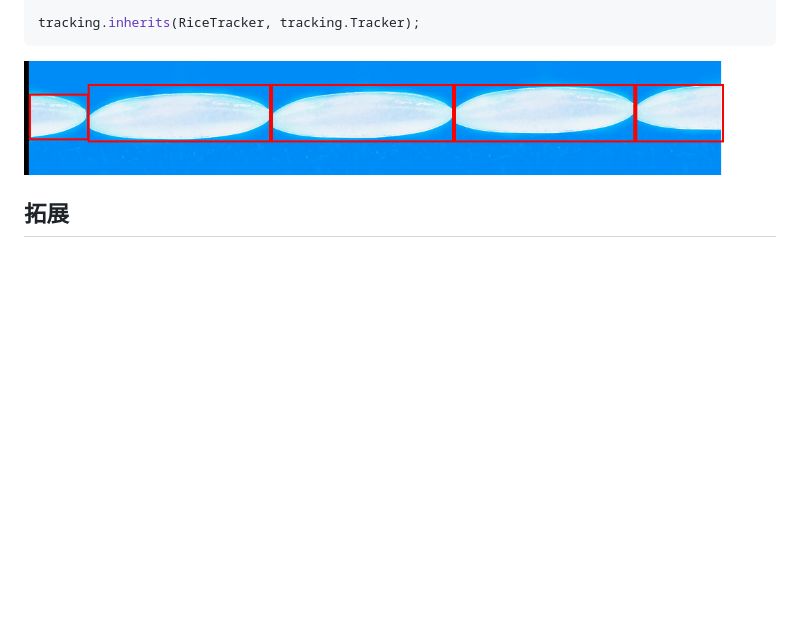
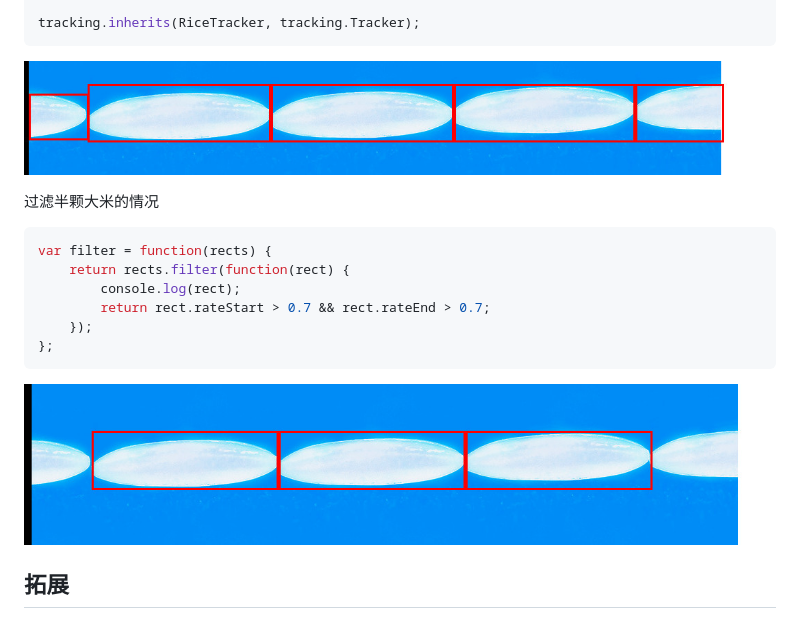
Before and after one commit to zenozeng/rice-sorting, a Markdown page: README.md, the part around the change. GitHub-like rendering; pictures changed too: processing/4.jpg (added); blank space fills up the shorter version.

Commit message:
过滤半颗大米

````diff
--- a/README.md
+++ b/README.md
@@ -152,7 +152,20 @@ var RiceTracker = function() {
 tracking.inherits(RiceTracker, tracking.Tracker);
 ```
 
-![02](processing/3.jpg)
+![03](processing/3.jpg)
+
+过滤半颗大米的情况
+
+```javascript
+var filter = function(rects) {
+    return rects.filter(function(rect) {
+        console.log(rect);
+        return rect.rateStart > 0.7 && rect.rateEnd > 0.7;
+    });
+};
+```
+
+![04](processing/4.jpg)
 
 ## 拓展
 
````
Also changed, not shown: 1 other file.
